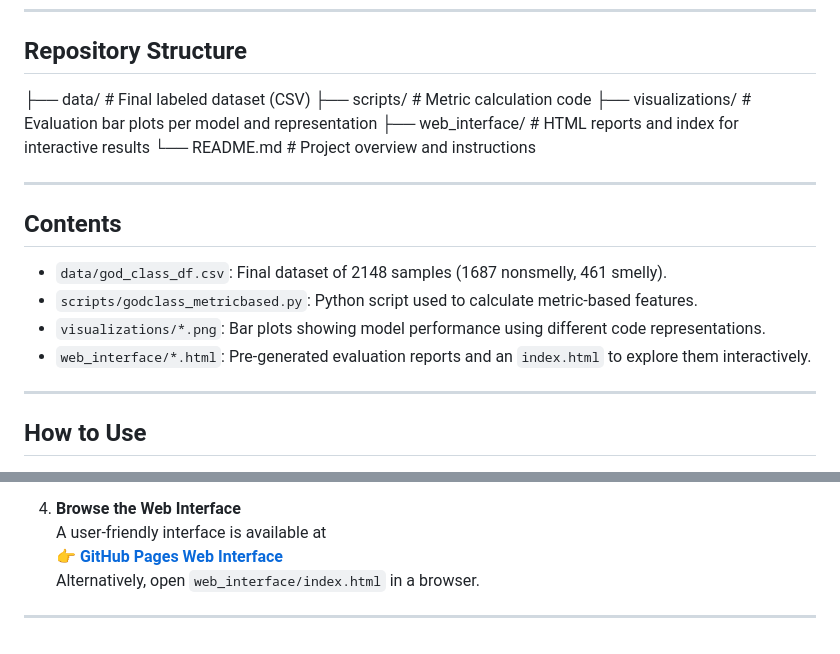
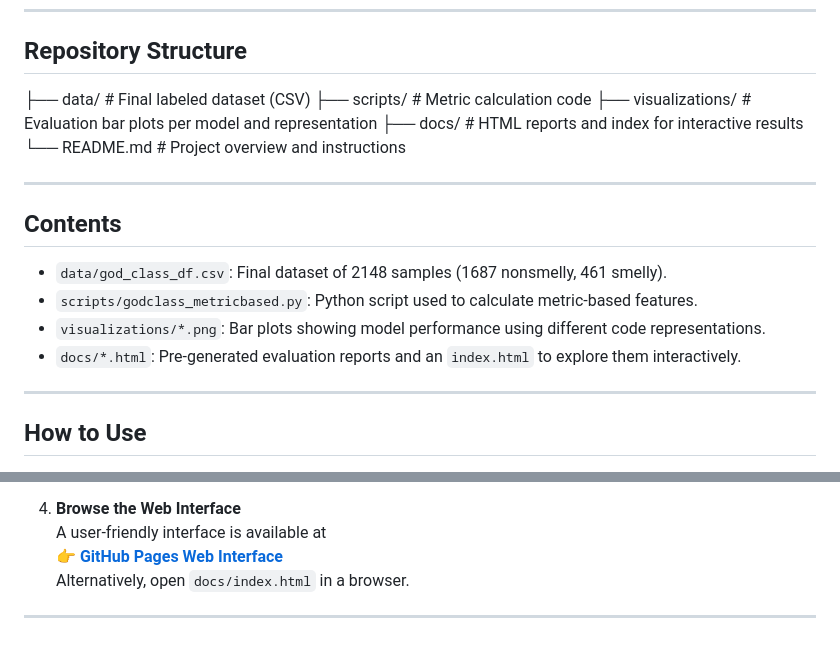
Before and after one commit to elmohandharoon/MLCQ-GodClass-CodeRepresentation, a Markdown page: README.md, 2 parts joined by grey strips. Rendered like a GitHub page.

```diff
--- a/README.md
+++ b/README.md
@@ -22,7 +22,7 @@ The results highlight how representation techniques affect detection performance
 
 ## Repository Structure
 
-├── data/ # Final labeled dataset (CSV) ├── scripts/ # Metric calculation code ├── visualizations/ # Evaluation bar plots per model and representation ├── web_interface/ # HTML reports and index for interactive results └── README.md # Project overview and instructions
+├── data/ # Final labeled dataset (CSV) ├── scripts/ # Metric calculation code ├── visualizations/ # Evaluation bar plots per model and representation ├── docs/ # HTML reports and index for interactive results └── README.md # Project overview and instructions
 
 
 ---
@@ -32,7 +32,7 @@ The results highlight how representation techniques affect detection performance
 - `data/god_class_df.csv`: Final dataset of 2148 samples (1687 nonsmelly, 461 smelly).
 - `scripts/godclass_metricbased.py`: Python script used to calculate metric-based features.
 - `visualizations/*.png`: Bar plots showing model performance using different code representations.
-- `web_interface/*.html`: Pre-generated evaluation reports and an `index.html` to explore them interactively.
+- `docs/*.html`: Pre-generated evaluation reports and an `index.html` to explore them interactively.
 
 ---
 
@@ -50,6 +50,6 @@ The results highlight how representation techniques affect detection performance
 4. **Browse the Web Interface**
    A user-friendly interface is available at
    👉 **[GitHub Pages Web Interface](https://elmohandharoon.github.io/MLCQ-GodClass-CodeRepresentation/)**
-   Alternatively, open `web_interface/index.html` in a browser.
+   Alternatively, open `docs/index.html` in a browser.
 
 ---
```
